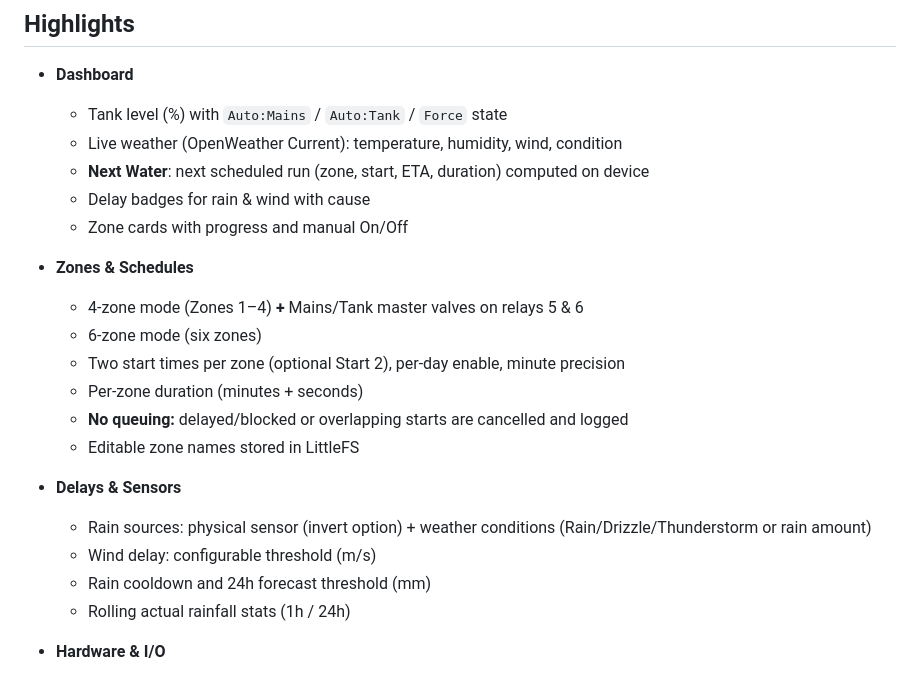
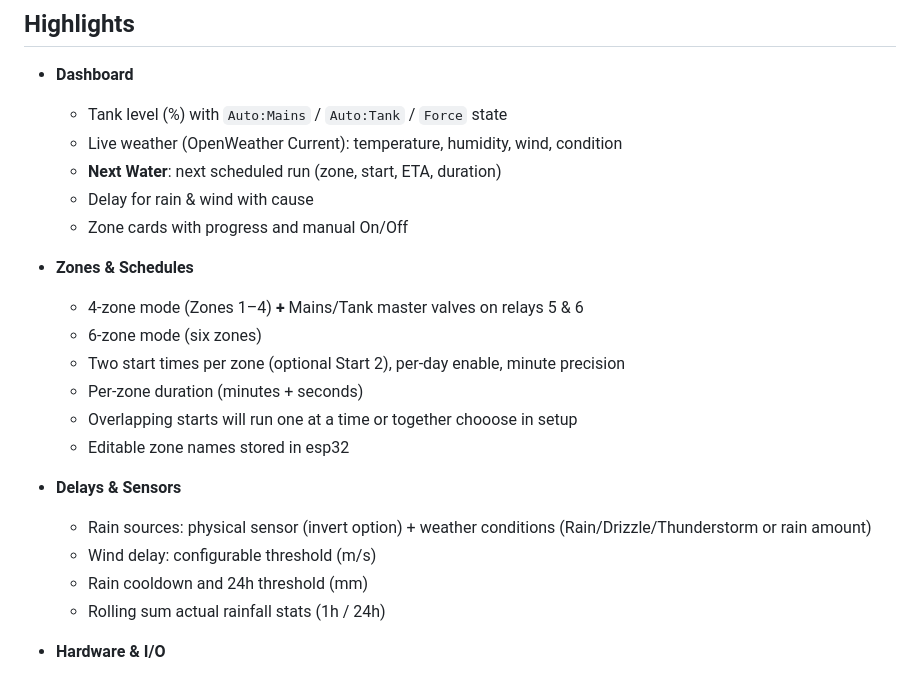
Before and after one commit to numerik11/ESP32-Irrigation-Control, a Markdown page: README.md, the part around the change. Rendered like a GitHub page.

```diff
--- a/README.md
+++ b/README.md
@@ -9,8 +9,8 @@ Smart irrigation controller for ESP32 driving up to 6 zones with Tank/Mains sele
 - **Dashboard**
   - Tank level (%) with `Auto:Mains` / `Auto:Tank` / `Force` state
   - Live weather (OpenWeather Current): temperature, humidity, wind, condition
-  - **Next Water**: next scheduled run (zone, start, ETA, duration) computed on device
-  - Delay badges for rain & wind with cause
+  - **Next Water**: next scheduled run (zone, start, ETA, duration)
+  - Delay for rain & wind with cause
   - Zone cards with progress and manual On/Off
 
 - **Zones & Schedules**
@@ -18,14 +18,14 @@ Smart irrigation controller for ESP32 driving up to 6 zones with Tank/Mains sele
   - 6-zone mode (six zones)
   - Two start times per zone (optional Start 2), per-day enable, minute precision
   - Per-zone duration (minutes + seconds)
-  - **No queuing:** delayed/blocked or overlapping starts are cancelled and logged
-  - Editable zone names stored in LittleFS
+  - Overlapping starts will run one at a time or together chooose in setup
+  - Editable zone names stored in esp32
 
 - **Delays & Sensors**
   - Rain sources: physical sensor (invert option) + weather conditions (Rain/Drizzle/Thunderstorm or rain amount)
   - Wind delay: configurable threshold (m/s)
-  - Rain cooldown and 24h forecast threshold (mm)
-  - Rolling actual rainfall stats (1h / 24h)
+  - Rain cooldown and 24h threshold (mm)
+  - Rolling sum actual rainfall stats (1h / 24h)
 
 - **Hardware & I/O**
   - KC868-A6 support (PCF8574 @ 0x24 relays, 0x22 inputs)
```
